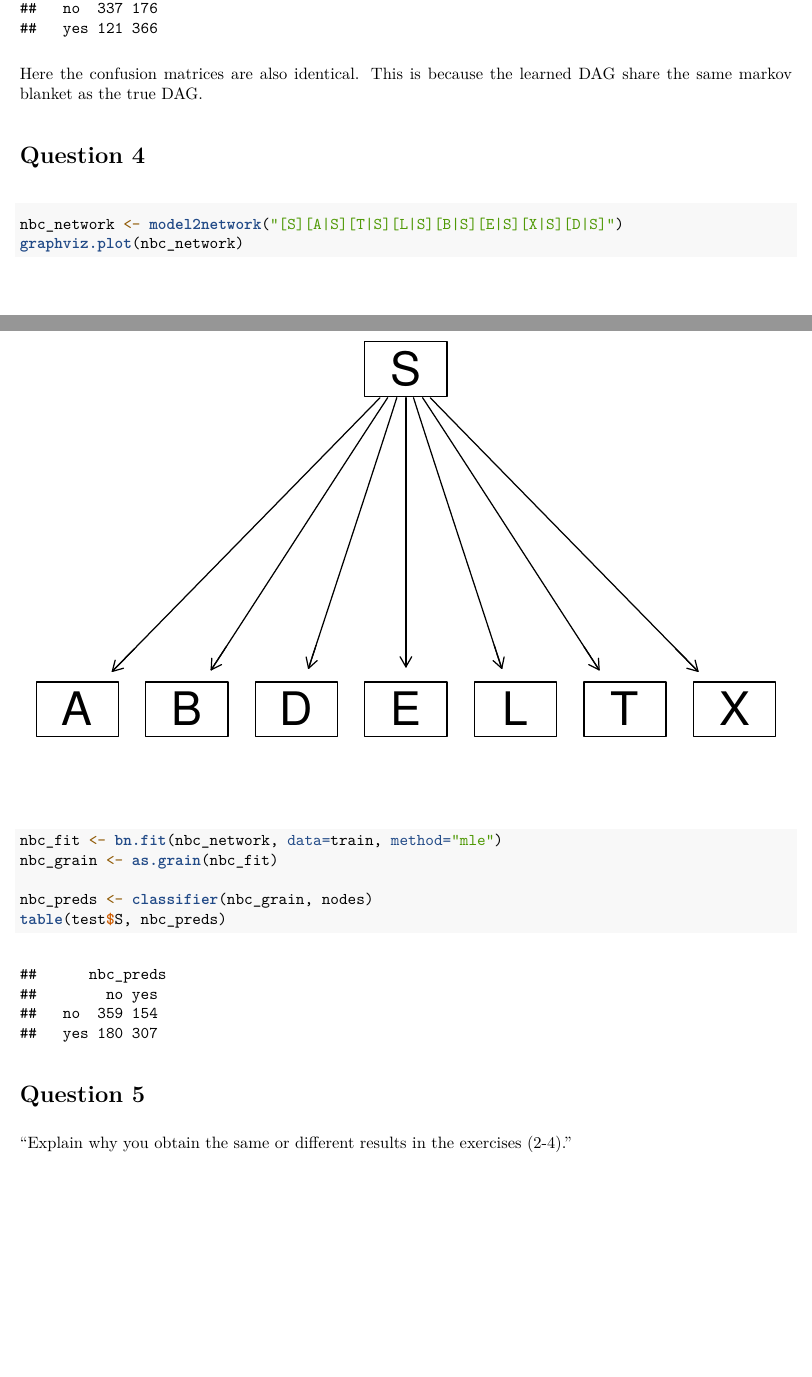
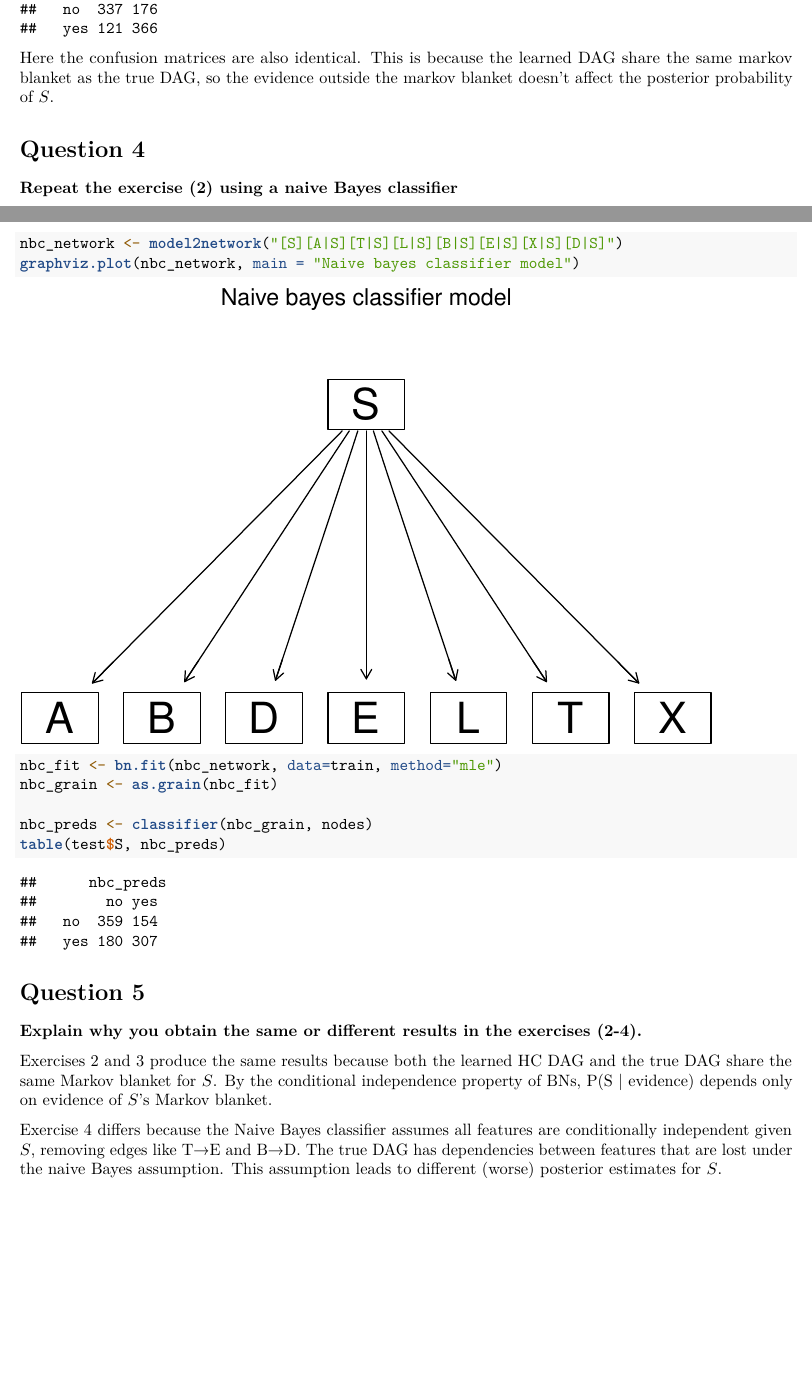
Before and after one commit to Limpsss/TDDE15_Advanced_ML, an R Markdown document (lab1/lab1.Rmd): two parts of pages 6 and 7 of 7 before the commit and two parts of pages 5 and 6 of 6 after it, joined at a grey line, cut so that both start at the same text, the shorter picture padded with empty space. The pictures show the output file lab1/lab1.pdf that the author committed with the source.

Commit message:
lab1 report finish

````diff
--- a/lab1/lab1.Rmd
+++ b/lab1/lab1.Rmd
@@ -141,13 +140,16 @@ true_mb_preds <- classifier(true_grain, true_mb)
 table(test$S, true_mb_preds)
 ```
 
-Here the confusion matrices are also identical. This is because the learned DAG share the same markov blanket as the true DAG.
+Here the confusion matrices are also identical. This is because the learned DAG
+share the same markov blanket as the true DAG, so the evidence outside the markov
+blanket doesn't affect the posterior probability of $S$.
 
 # Question 4
+**Repeat the exercise (2) using a naive Bayes classifier**
 
 ```{r}
 nbc_network <- model2network("[S][A|S][T|S][L|S][B|S][E|S][X|S][D|S]")
-graphviz.plot(nbc_network)
+graphviz.plot(nbc_network, main = "Naive bayes classifier model")
 
 nbc_fit <- bn.fit(nbc_network, data=train, method="mle")
 nbc_grain <- as.grain(nbc_fit)
@@ -156,8 +158,14 @@ nbc_preds <- classifier(nbc_grain, nodes)
 table(test$S, nbc_preds)
 ```
 
-<!-- Write your discussion here -->
+# Question 5
+**Explain why you obtain the same or different results in the exercises (2-4).**
 
-# Question 5
-"Explain why you obtain the same or different results in the exercises (2-4)."
-<!-- Write your discussion here -->
+Exercises 2 and 3 produce the same results because both the learned HC DAG and
+the true DAG share the same Markov blanket for $S$. By the conditional independence
+property of BNs, P(S | evidence) depends only on evidence of $S$'s Markov blanket.
+
+Exercise 4 differs because the Naive Bayes classifier assumes all features are
+conditionally independent given $S$, removing edges like T→E and B→D. The true DAG
+has dependencies between features that are lost under the naive Bayes assumption.
+This assumption leads to different (worse) posterior estimates for $S$.
````
Also changed, not shown: lab1/lab1.pdf, lab1/lab1.Rmd (13 more changed lines), 2 other files.
